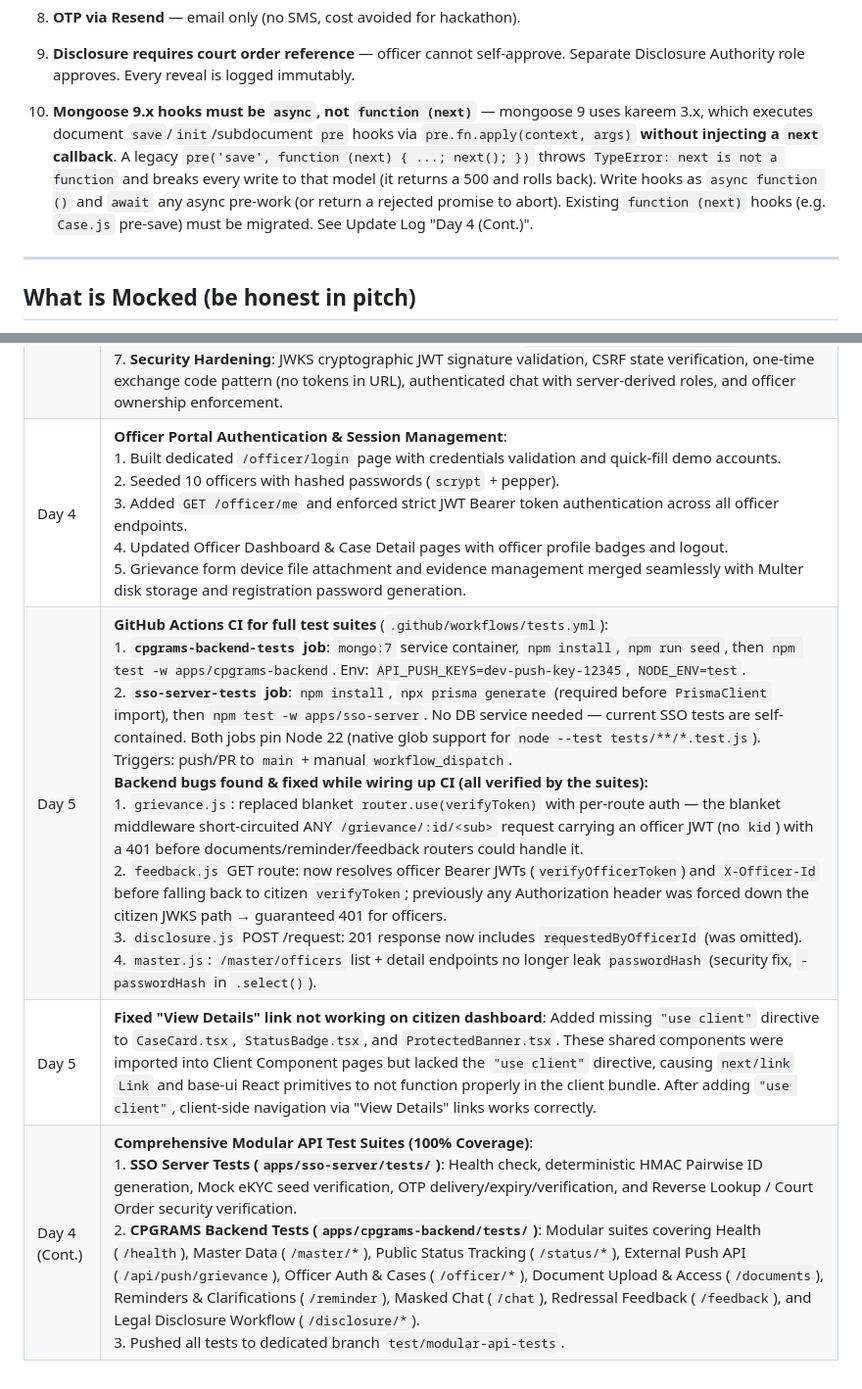
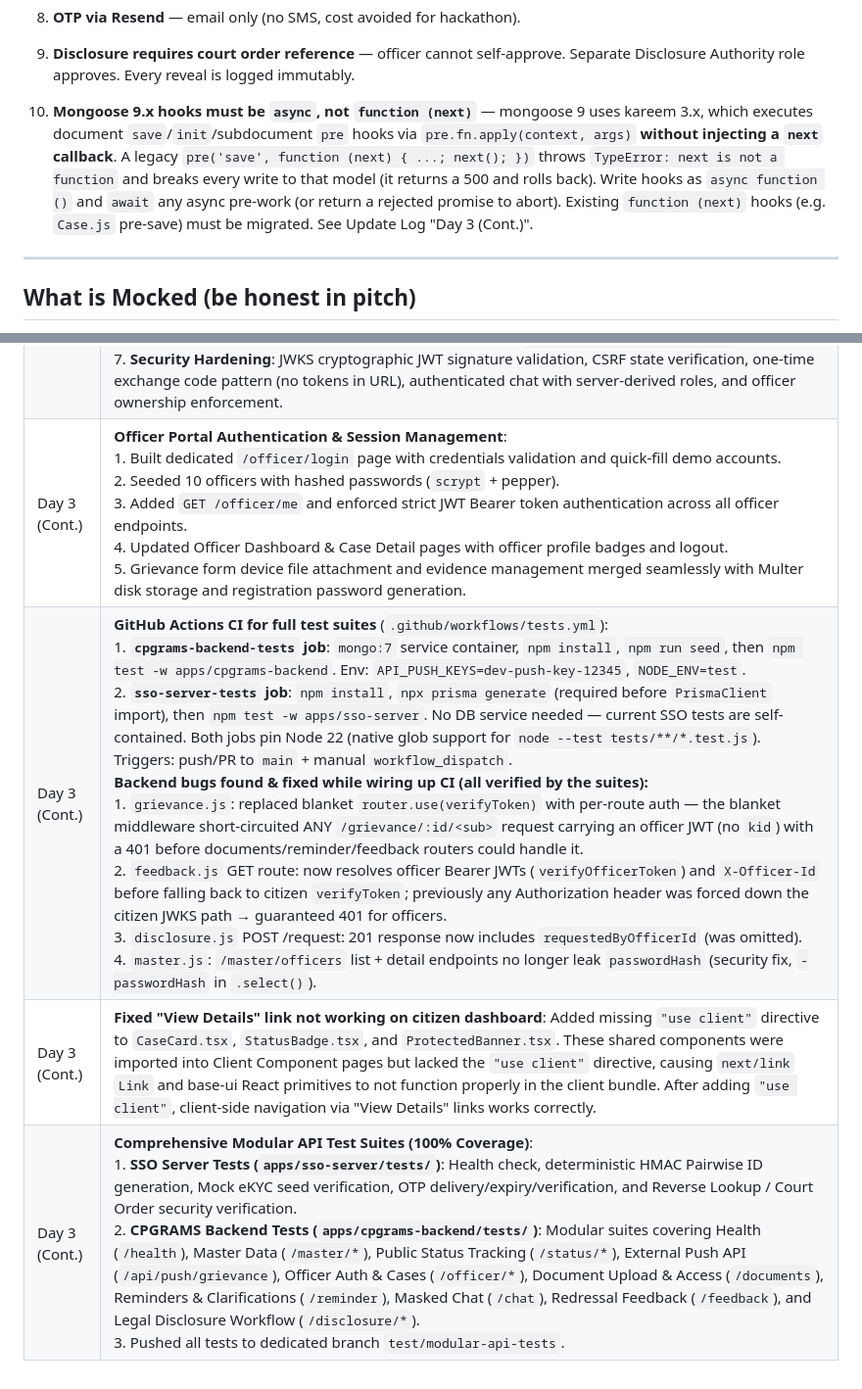
Before and after one commit to yash-pouranik/cpgrams-privacy-layer-zk-identity, a Markdown page: AGENTS.md, 2 parts joined by grey strips. Shown at 98% size. Rendered like a GitHub page.

Commit message:
docs: align all changelog update entries to Day 3 (Cont.) in AGENTS.md

```diff
--- a/AGENTS.md
+++ b/AGENTS.md
@@ -218,7 +218,7 @@ PORT=5000
 
 9. **Disclosure requires court order reference** — officer cannot self-approve. Separate Disclosure Authority role approves. Every reveal is logged immutably.
 
-10. **Mongoose 9.x hooks must be `async`, not `function (next)`** — mongoose 9 uses kareem 3.x, which executes document `save`/`init`/subdocument `pre` hooks via `pre.fn.apply(context, args)` **without injecting a `next` callback**. A legacy `pre('save', function (next) { ...; next(); })` throws `TypeError: next is not a function` and breaks every write to that model (it returns a 500 and rolls back). Write hooks as `async function ()` and `await` any async pre-work (or return a rejected promise to abort). Existing `function (next)` hooks (e.g. `Case.js` pre-save) must be migrated. See Update Log "Day 4 (Cont.)".
+10. **Mongoose 9.x hooks must be `async`, not `function (next)`** — mongoose 9 uses kareem 3.x, which executes document `save`/`init`/subdocument `pre` hooks via `pre.fn.apply(context, args)` **without injecting a `next` callback**. A legacy `pre('save', function (next) { ...; next(); })` throws `TypeError: next is not a function` and breaks every write to that model (it returns a 500 and rolls back). Write hooks as `async function ()` and `await` any async pre-work (or return a rejected promise to abort). Existing `function (next)` hooks (e.g. `Case.js` pre-save) must be migrated. See Update Log "Day 3 (Cont.)".
 
 ---
 
@@ -293,7 +293,7 @@ All identified bugs and flow breaks are tracked in [`docs/ISSUES.md`](docs/ISSUE
 | Day 3 (Cont.) | Fixed components/ui/button.tsx: `asChild` was being spread through to the DOM element (React "does not recognize the asChild prop" error). Changed Button to the canonical shadcn pattern — destructure `asChild` and render `Slot` from `@radix-ui/react-slot` when `asChild` is true, otherwise the base-ui ButtonPrimitive. This fixes `<Button asChild>` usages in the landing page and citizen dashboard. |
 | Day 3 (Cont.) | Full code review across all 3 apps. Created `docs/ISSUES.md` tracking 12 bugs/flow breaks (3 critical, 6 high security, 3 minor). Added "Known Issues" section to AGENTS.md. **Fixed Issue #1 (Officer ID mismatch):** changed `officer-001` → `PWD-001` in `apps/frontend/app/officer/page.tsx` and `apps/frontend/app/officer/case/[caseId]/page.tsx`. Also fixed 2 TS errors in officer case page: Select `onValueChange` type (base-ui passes `string | null`) and DialogTrigger `asChild` → `render` prop (base-ui API). |
 | Day 3 (Cont.) | **Full CPGRAMS Real Feature Suite + Security Fixes (100% Automated Test Coverage)**:<br>1. **Master Data Services**: Seeded & exposed 15 Departments, 34 hierarchical Categories, and 10 Nodal Officers (`/master/*`).<br>2. **External Push Grievance API**: Web service with API key auth (`/api/push/grievance`).<br>3. **Public Status Tracking**: Registration ID + password verification with timeline history (`/status/check`, `/status/:caseId/history`).<br>4. **Citizen Document Upload & Management**: Multer-backed upload & download (`/grievance/:caseId/documents`).<br>5. **Reminders & Clarifications Workflow**: Bidirectional communication (`/grievance/:caseId/reminder`, `/officer/case/:caseId/clarification`).<br>6. **Redressal Feedback**: 1-5 star ratings for resolved cases (`/grievance/:caseId/feedback`).<br>7. **Security Hardening**: JWKS cryptographic JWT signature validation, CSRF state verification, one-time exchange code pattern (no tokens in URL), authenticated chat with server-derived roles, and officer ownership enforcement. |
-| Day 4 | **Officer Portal Authentication & Session Management**:<br>1. Built dedicated `/officer/login` page with credentials validation and quick-fill demo accounts.<br>2. Seeded 10 officers with hashed passwords (`scrypt` + pepper).<br>3. Added `GET /officer/me` and enforced strict JWT Bearer token authentication across all officer endpoints.<br>4. Updated Officer Dashboard & Case Detail pages with officer profile badges and logout.<br>5. Grievance form device file attachment and evidence management merged seamlessly with Multer disk storage and registration password generation. |
-| Day 5 | **GitHub Actions CI for full test suites** (`.github/workflows/tests.yml`):<br>1. **`cpgrams-backend-tests` job**: `mongo:7` service container, `npm install`, `npm run seed`, then `npm test -w apps/cpgrams-backend`. Env: `API_PUSH_KEYS=dev-push-key-12345`, `NODE_ENV=test`.<br>2. **`sso-server-tests` job**: `npm install`, `npx prisma generate` (required before `PrismaClient` import), then `npm test -w apps/sso-server`. No DB service needed — current SSO tests are self-contained. Both jobs pin Node 22 (native glob support for `node --test tests/**/*.test.js`). Triggers: push/PR to `main` + manual `workflow_dispatch`.<br>**Backend bugs found & fixed while wiring up CI (all verified by the suites):**<br>1. `grievance.js`: replaced blanket `router.use(verifyToken)` with per-route auth — the blanket middleware short-circuited ANY `/grievance/:id/<sub>` request carrying an officer JWT (no `kid`) with a 401 before documents/reminder/feedback routers could handle it.<br>2. `feedback.js` GET route: now resolves officer Bearer JWTs (`verifyOfficerToken`) and `X-Officer-Id` before falling back to citizen `verifyToken`; previously any Authorization header was forced down the citizen JWKS path → guaranteed 401 for officers.<br>3. `disclosure.js` POST /request: 201 response now includes `requestedByOfficerId` (was omitted).<br>4. `master.js`: `/master/officers` list + detail endpoints no longer leak `passwordHash` (security fix, `-passwordHash` in `.select()`). |
-| Day 5 | **Fixed "View Details" link not working on citizen dashboard**: Added missing `"use client"` directive to `CaseCard.tsx`, `StatusBadge.tsx`, and `ProtectedBanner.tsx`. These shared components were imported into Client Component pages but lacked the `"use client"` directive, causing `next/link` `Link` and base-ui React primitives to not function properly in the client bundle. After adding `"use client"`, client-side navigation via "View Details" links works correctly. |
-| Day 4 (Cont.) | **Comprehensive Modular API Test Suites (100% Coverage)**:<br>1. **SSO Server Tests (`apps/sso-server/tests/`)**: Health check, deterministic HMAC Pairwise ID generation, Mock eKYC seed verification, OTP delivery/expiry/verification, and Reverse Lookup / Court Order security verification.<br>2. **CPGRAMS Backend Tests (`apps/cpgrams-backend/tests/`)**: Modular suites covering Health (`/health`), Master Data (`/master/*`), Public Status Tracking (`/status/*`), External Push API (`/api/push/grievance`), Officer Auth & Cases (`/officer/*`), Document Upload & Access (`/documents`), Reminders & Clarifications (`/reminder`), Masked Chat (`/chat`), Redressal Feedback (`/feedback`), and Legal Disclosure Workflow (`/disclosure/*`).<br>3. Pushed all tests to dedicated branch `test/modular-api-tests`. |
+| Day 3 (Cont.) | **Officer Portal Authentication & Session Management**:<br>1. Built dedicated `/officer/login` page with credentials validation and quick-fill demo accounts.<br>2. Seeded 10 officers with hashed passwords (`scrypt` + pepper).<br>3. Added `GET /officer/me` and enforced strict JWT Bearer token authentication across all officer endpoints.<br>4. Updated Officer Dashboard & Case Detail pages with officer profile badges and logout.<br>5. Grievance form device file attachment and evidence management merged seamlessly with Multer disk storage and registration password generation. |
+| Day 3 (Cont.) | **GitHub Actions CI for full test suites** (`.github/workflows/tests.yml`):<br>1. **`cpgrams-backend-tests` job**: `mongo:7` service container, `npm install`, `npm run seed`, then `npm test -w apps/cpgrams-backend`. Env: `API_PUSH_KEYS=dev-push-key-12345`, `NODE_ENV=test`.<br>2. **`sso-server-tests` job**: `npm install`, `npx prisma generate` (required before `PrismaClient` import), then `npm test -w apps/sso-server`. No DB service needed — current SSO tests are self-contained. Both jobs pin Node 22 (native glob support for `node --test tests/**/*.test.js`). Triggers: push/PR to `main` + manual `workflow_dispatch`.<br>**Backend bugs found & fixed while wiring up CI (all verified by the suites):**<br>1. `grievance.js`: replaced blanket `router.use(verifyToken)` with per-route auth — the blanket middleware short-circuited ANY `/grievance/:id/<sub>` request carrying an officer JWT (no `kid`) with a 401 before documents/reminder/feedback routers could handle it.<br>2. `feedback.js` GET route: now resolves officer Bearer JWTs (`verifyOfficerToken`) and `X-Officer-Id` before falling back to citizen `verifyToken`; previously any Authorization header was forced down the citizen JWKS path → guaranteed 401 for officers.<br>3. `disclosure.js` POST /request: 201 response now includes `requestedByOfficerId` (was omitted).<br>4. `master.js`: `/master/officers` list + detail endpoints no longer leak `passwordHash` (security fix, `-passwordHash` in `.select()`). |
+| Day 3 (Cont.) | **Fixed "View Details" link not working on citizen dashboard**: Added missing `"use client"` directive to `CaseCard.tsx`, `StatusBadge.tsx`, and `ProtectedBanner.tsx`. These shared components were imported into Client Component pages but lacked the `"use client"` directive, causing `next/link` `Link` and base-ui React primitives to not function properly in the client bundle. After adding `"use client"`, client-side navigation via "View Details" links works correctly. |
+| Day 3 (Cont.) | **Comprehensive Modular API Test Suites (100% Coverage)**:<br>1. **SSO Server Tests (`apps/sso-server/tests/`)**: Health check, deterministic HMAC Pairwise ID generation, Mock eKYC seed verification, OTP delivery/expiry/verification, and Reverse Lookup / Court Order security verification.<br>2. **CPGRAMS Backend Tests (`apps/cpgrams-backend/tests/`)**: Modular suites covering Health (`/health`), Master Data (`/master/*`), Public Status Tracking (`/status/*`), External Push API (`/api/push/grievance`), Officer Auth & Cases (`/officer/*`), Document Upload & Access (`/documents`), Reminders & Clarifications (`/reminder`), Masked Chat (`/chat`), Redressal Feedback (`/feedback`), and Legal Disclosure Workflow (`/disclosure/*`).<br>3. Pushed all tests to dedicated branch `test/modular-api-tests`. |
```
